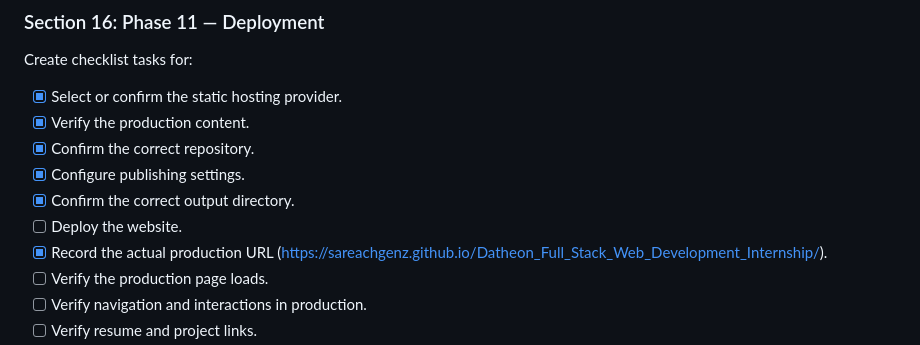
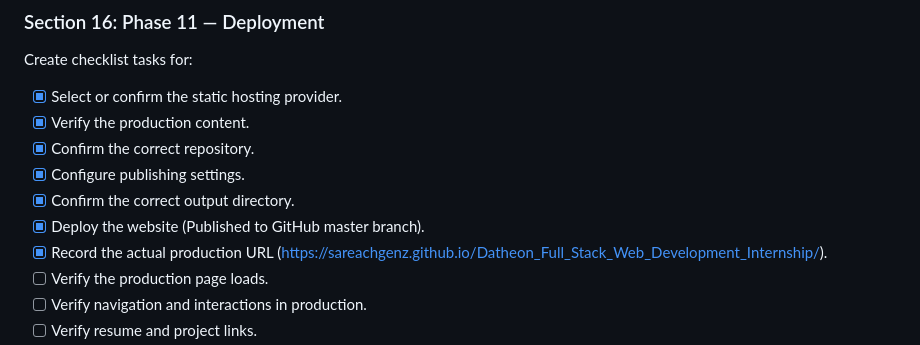
Before and after one commit to SareachGenZ/Datheon_Full_Stack_Web_Development_Internship, a Markdown page: Docs/Task.md, the part around one of its changes. Drawn GitHub-style.

Commit message:
docs(task): record master branch deployment to GitHub

```diff
--- a/Docs/Task.md
+++ b/Docs/Task.md
@@ -483,7 +483,7 @@ Create checklist tasks for:
 - [x] Confirm the correct repository.
 - [x] Configure publishing settings.
 - [x] Confirm the correct output directory.
-- [ ] Deploy the website.
+- [x] Deploy the website (Published to GitHub master branch).
 - [x] Record the actual production URL (https://sareachgenz.github.io/Datheon_Full_Stack_Web_Development_Internship/).
 - [ ] Verify the production page loads.
 - [ ] Verify navigation and interactions in production.
```
Also changed, not shown: other parts of Docs/Task.md (+1 -1 lines).
